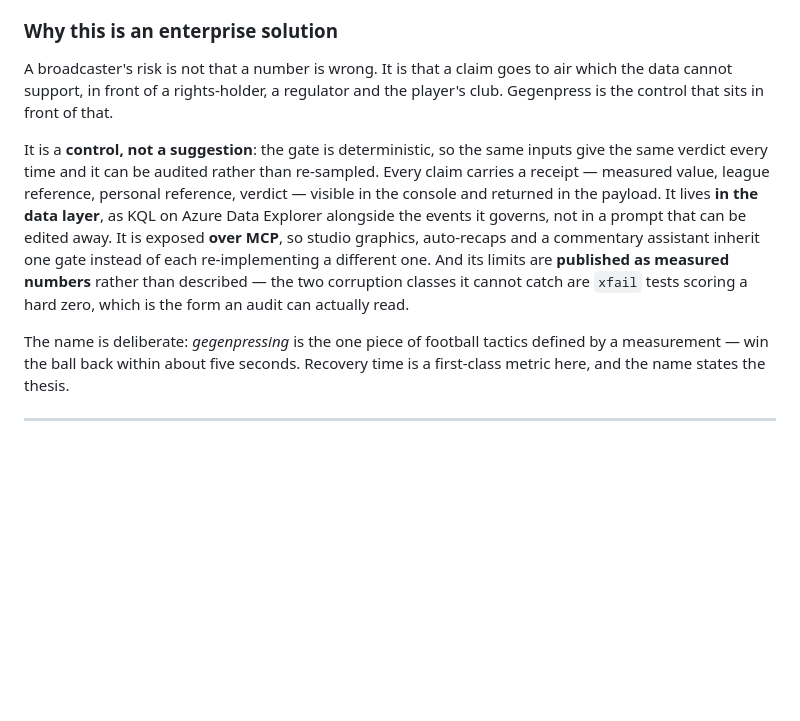
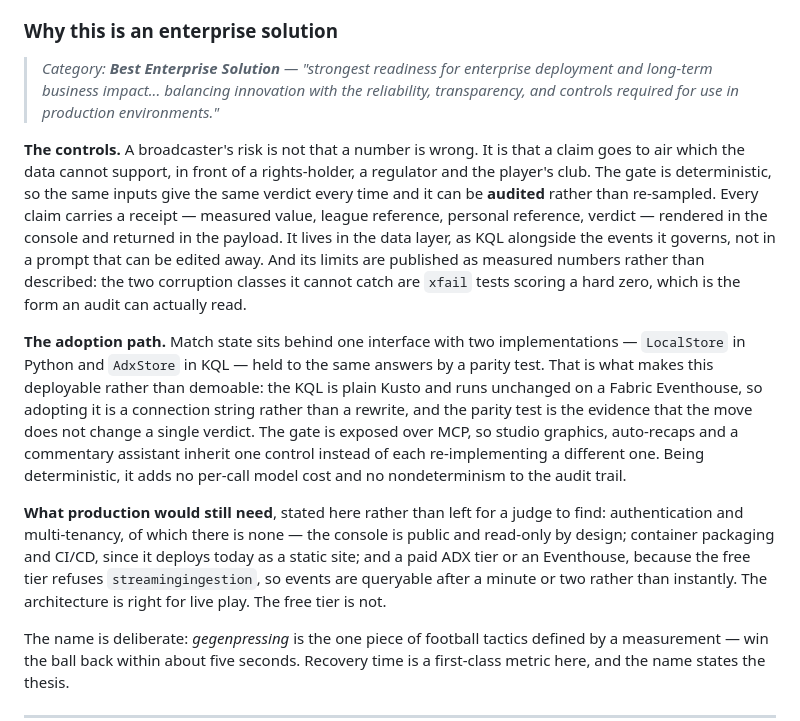
Before and after one commit to hectar-glitches/gegenpress, a Markdown page: README.md, the part around the change. Drawn GitHub-style; blank space fills up the shorter version.

Commit message:
Argue the category the rubric actually describes, not half of it
The declaration in the previous commit was made against a competitor's
paraphrase of the category list. Against the real text -- "strongest
readiness for enterprise deployment and long-term business impact...
balancing innovation with the reliability, transparency, and controls
required for use in production environments" -- the argument covered the
controls and ignored the deployment.

So it now makes both cases, and concedes the third. The controls: a
deterministic gate that can be audited rather than re-sampled, a receipt
on every claim, limits published as measured zeros. The adoption path: two
implementations behind one interface held to identical answers by a parity
test, so moving to a Fabric Eventhouse is a connection string and the test
is the proof it changes no verdict; one gate inherited over MCP rather
than re-implemented per surface; no per-call model cost and no
nondeterminism in the audit trail.

And what production would still need, said plainly rather than left for a
judge to find: no auth or multi-tenancy, no container packaging or CI/CD,
and a paid ADX tier because the free one refuses streamingingestion. A
path to adoption means knowing which steps are left.

Co-Authored-By: Claude Opus 5 <noreply@anthropic.com>
Claude-Session: https://claude.ai/code/session_01E9b7JPXj8N3Bai4KZHqxPT

```diff
--- a/README.md
+++ b/README.md
@@ -23,9 +23,13 @@ Gate precision **100%**, claim integrity **100%**, refusal correctness **100%**
 
 ### Why this is an enterprise solution
 
-A broadcaster's risk is not that a number is wrong. It is that a claim goes to air which the data cannot support, in front of a rights-holder, a regulator and the player's club. Gegenpress is the control that sits in front of that.
+> *Category: **Best Enterprise Solution** — "strongest readiness for enterprise deployment and long-term business impact... balancing innovation with the reliability, transparency, and controls required for use in production environments."*
 
-It is a **control, not a suggestion**: the gate is deterministic, so the same inputs give the same verdict every time and it can be audited rather than re-sampled. Every claim carries a receipt — measured value, league reference, personal reference, verdict — visible in the console and returned in the payload. It lives **in the data layer**, as KQL on Azure Data Explorer alongside the events it governs, not in a prompt that can be edited away. It is exposed **over MCP**, so studio graphics, auto-recaps and a commentary assistant inherit one gate instead of each re-implementing a different one. And its limits are **published as measured numbers** rather than described — the two corruption classes it cannot catch are `xfail` tests scoring a hard zero, which is the form an audit can actually read.
+**The controls.** A broadcaster's risk is not that a number is wrong. It is that a claim goes to air which the data cannot support, in front of a rights-holder, a regulator and the player's club. The gate is deterministic, so the same inputs give the same verdict every time and it can be **audited** rather than re-sampled. Every claim carries a receipt — measured value, league reference, personal reference, verdict — rendered in the console and returned in the payload. It lives in the data layer, as KQL alongside the events it governs, not in a prompt that can be edited away. And its limits are published as measured numbers rather than described: the two corruption classes it cannot catch are `xfail` tests scoring a hard zero, which is the form an audit can actually read.
+
+**The adoption path.** Match state sits behind one interface with two implementations — `LocalStore` in Python and `AdxStore` in KQL — held to the same answers by a parity test. That is what makes this deployable rather than demoable: the KQL is plain Kusto and runs unchanged on a Fabric Eventhouse, so adopting it is a connection string rather than a rewrite, and the parity test is the evidence that the move does not change a single verdict. The gate is exposed over MCP, so studio graphics, auto-recaps and a commentary assistant inherit one control instead of each re-implementing a different one. Being deterministic, it adds no per-call model cost and no nondeterminism to the audit trail.
+
+**What production would still need**, stated here rather than left for a judge to find: authentication and multi-tenancy, of which there is none — the console is public and read-only by design; container packaging and CI/CD, since it deploys today as a static site; and a paid ADX tier or an Eventhouse, because the free tier refuses `streamingingestion`, so events are queryable after a minute or two rather than instantly. The architecture is right for live play. The free tier is not.
 
 The name is deliberate: *gegenpressing* is the one piece of football tactics defined by a measurement — win the ball back within about five seconds. Recovery time is a first-class metric here, and the name states the thesis.
 
```
